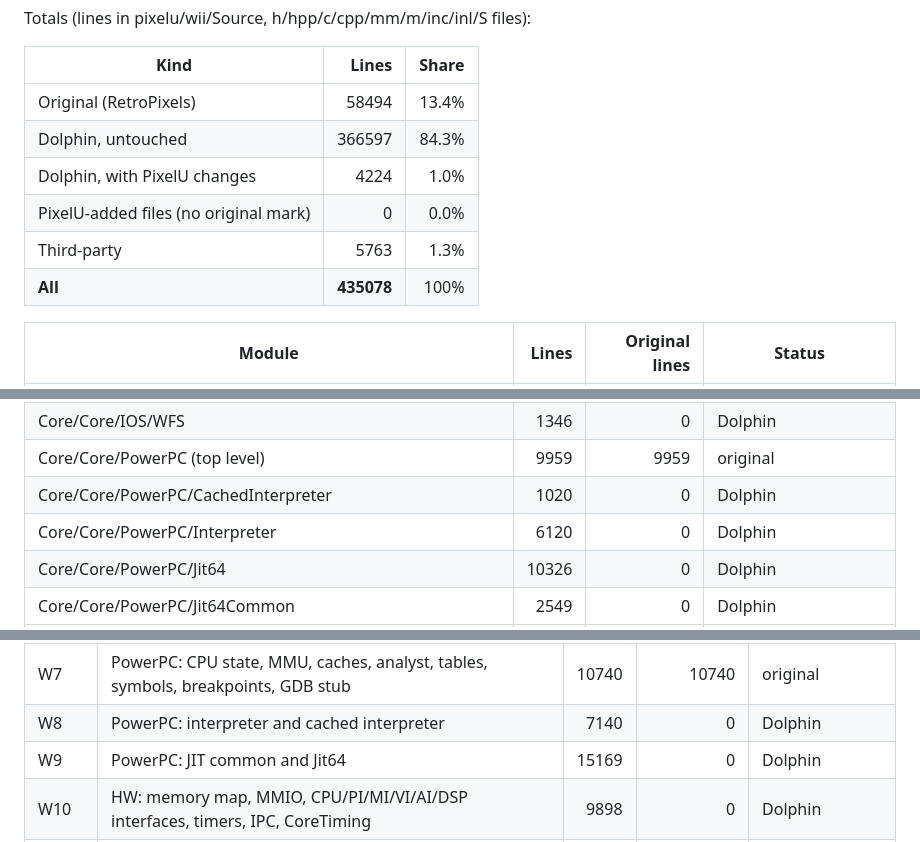
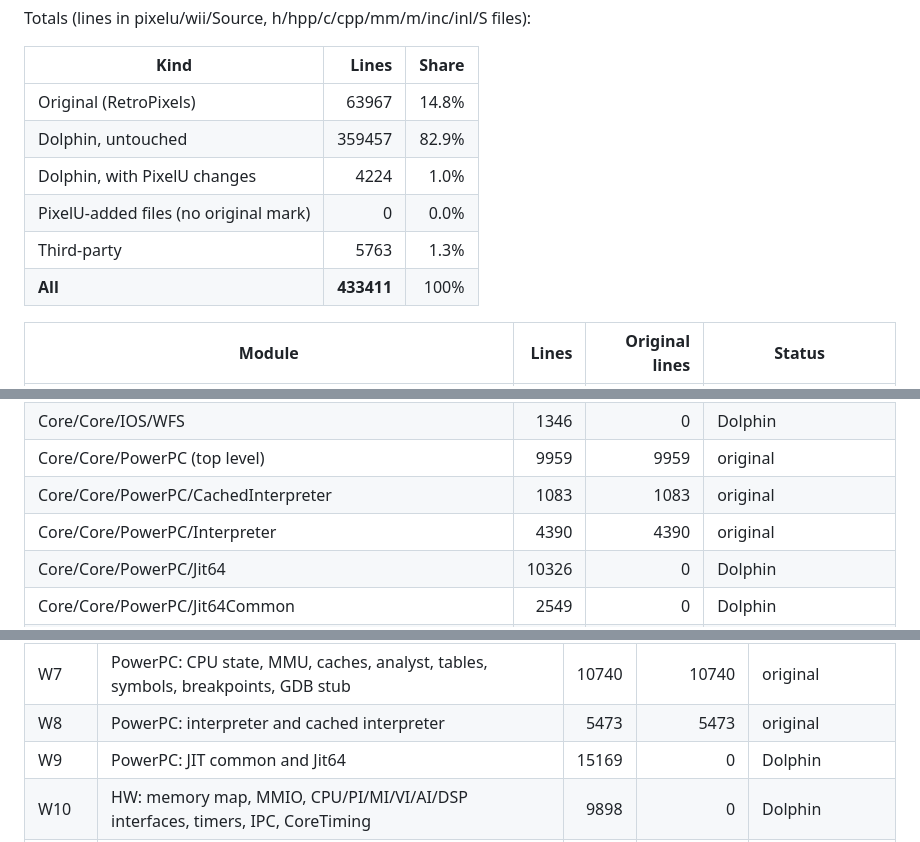
Before and after one commit to Shredder565/RetroPixels, a Markdown page: docs/pixelu-wii-original.md, 3 parts joined by grey strips. GitHub-like rendering.

Commit message:
docs: PixelU-Wii W8 log entry and recounted tracker
Co-Authored-By: Claude Opus 5.5 (1M context) <noreply@anthropic.com>
Claude-Session: https://claude.ai/code/session_011jNruhCacdrCMfJQ4RM73H

```diff
--- a/docs/pixelu-wii-original.md
+++ b/docs/pixelu-wii-original.md
@@ -99,12 +99,12 @@ Totals (lines in pixelu/wii/Source, h/hpp/c/cpp/mm/m/inc/inl/S files):
 
 | Kind | Lines | Share |
 |---|---:|---:|
-| Original (RetroPixels) | 58494 | 13.4% |
-| Dolphin, untouched | 366597 | 84.3% |
+| Original (RetroPixels) | 63967 | 14.8% |
+| Dolphin, untouched | 359457 | 82.9% |
 | Dolphin, with PixelU changes | 4224 | 1.0% |
 | PixelU-added files (no original mark) | 0 | 0.0% |
 | Third-party | 5763 | 1.3% |
-| **All** | **435078** | 100% |
+| **All** | **433411** | 100% |
 
 | Module | Lines | Original lines | Status |
 |---|---:|---:|---|
@@ -155,8 +155,8 @@ Totals (lines in pixelu/wii/Source, h/hpp/c/cpp/mm/m/inc/inl/S files):
 | Core/Core/IOS/USB/USB_VEN | 194 | 0 | Dolphin |
 | Core/Core/IOS/WFS | 1346 | 0 | Dolphin |
 | Core/Core/PowerPC (top level) | 9959 | 9959 | original |
-| Core/Core/PowerPC/CachedInterpreter | 1020 | 0 | Dolphin |
-| Core/Core/PowerPC/Interpreter | 6120 | 0 | Dolphin |
+| Core/Core/PowerPC/CachedInterpreter | 1083 | 1083 | original |
+| Core/Core/PowerPC/Interpreter | 4390 | 4390 | original |
 | Core/Core/PowerPC/Jit64 | 10326 | 0 | Dolphin |
 | Core/Core/PowerPC/Jit64Common | 2549 | 0 | Dolphin |
 | Core/Core/PowerPC/JitCommon | 2294 | 0 | Dolphin |
@@ -235,7 +235,7 @@ batch rewrites them.
 | W5 | DiscIO: blob formats and compression | 7584 | 7584 | original |
 | W6 | DiscIO: volumes, filesystems, verifier, Riivolution, NAND import | 8290 | 8290 | original |
 | W7 | PowerPC: CPU state, MMU, caches, analyst, tables, symbols, breakpoints, GDB stub | 10740 | 10740 | original |
-| W8 | PowerPC: interpreter and cached interpreter | 7140 | 0 | Dolphin |
+| W8 | PowerPC: interpreter and cached interpreter | 5473 | 5473 | original |
 | W9 | PowerPC: JIT common and Jit64 | 15169 | 0 | Dolphin |
 | W10 | HW: memory map, MMIO, CPU/PI/MI/VI/AI/DSP interfaces, timers, IPC, CoreTiming | 9898 | 0 | Dolphin |
 | W11 | HW: DVD and GameCube memory cards | 8944 | 0 | Dolphin |
```
Also changed, not shown: other parts of docs/pixelu-wii-original.md (+82 -0 lines).
